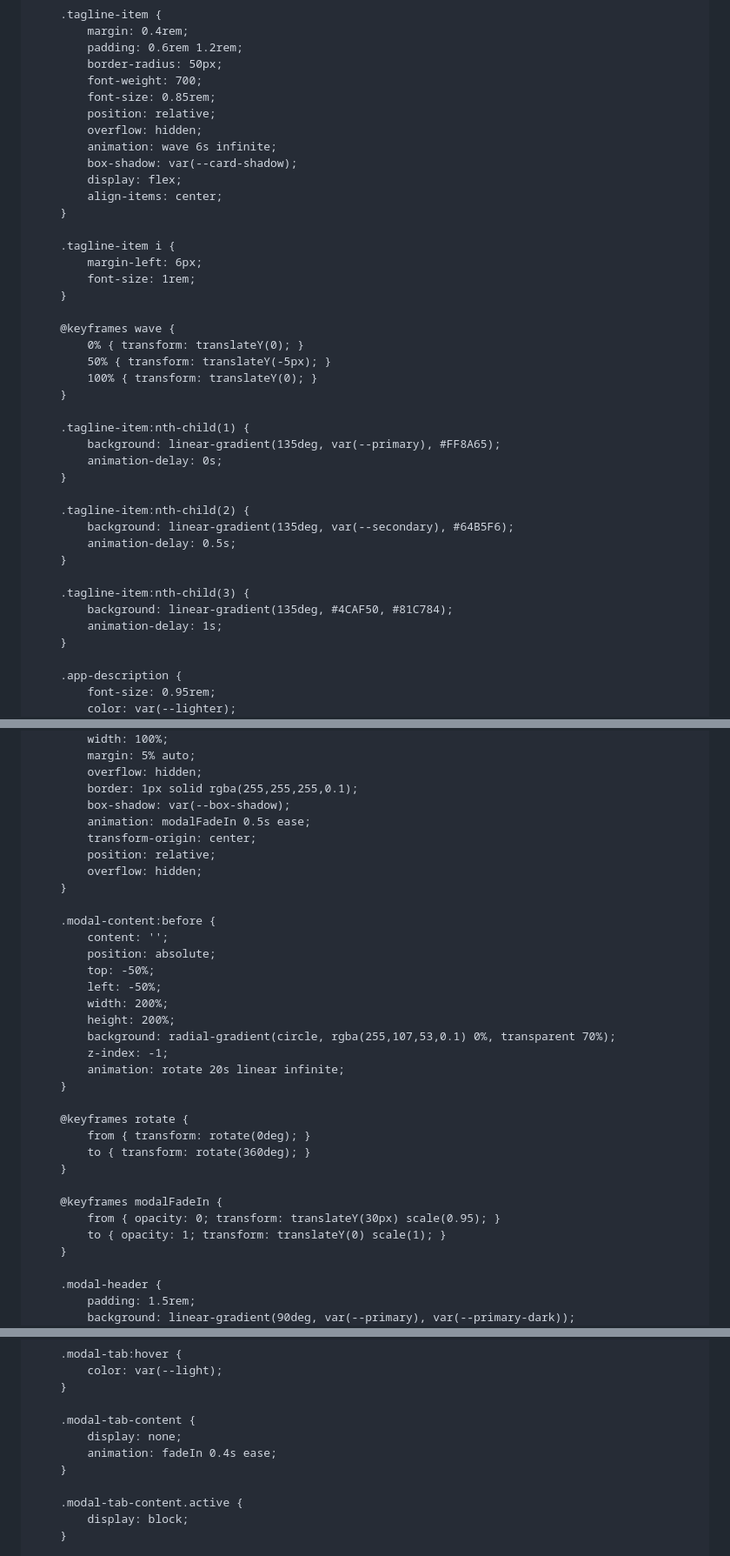
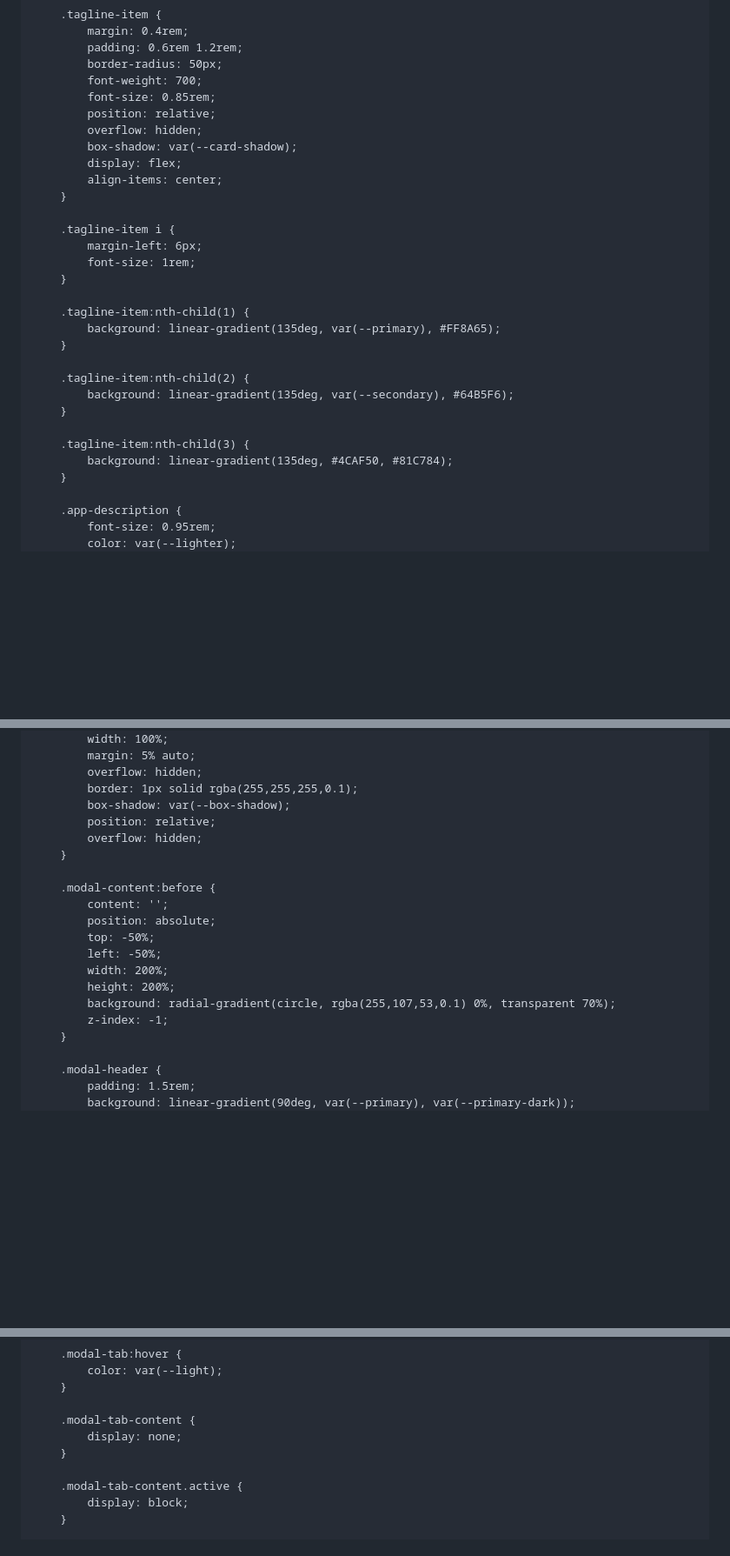
Before and after one commit to xroVPN/xroVPN, a Markdown page: README.md, 3 parts joined by grey strips. Shown at 87% size. Drawn GitHub-style; blank space fills up the shorter version.

```diff
--- a/README.md
+++ b/README.md
@@ -168,7 +153,6 @@
             font-size: 0.85rem;
             position: relative;
             overflow: hidden;
-            animation: wave 6s infinite;
             box-shadow: var(--card-shadow);
             display: flex;
             align-items: center;
@@ -179,25 +163,16 @@
             font-size: 1rem;
         }
 
-        @keyframes wave {
-            0% { transform: translateY(0); }
-            50% { transform: translateY(-5px); }
-            100% { transform: translateY(0); }
-        }
-
         .tagline-item:nth-child(1) {
             background: linear-gradient(135deg, var(--primary), #FF8A65);
-            animation-delay: 0s;
         }
 
         .tagline-item:nth-child(2) {
             background: linear-gradient(135deg, var(--secondary), #64B5F6);
-            animation-delay: 0.5s;
         }
 
         .tagline-item:nth-child(3) {
             background: linear-gradient(135deg, #4CAF50, #81C784);
-            animation-delay: 1s;
         }
 
         .app-description {
@@ -460,8 +429,6 @@
             overflow: hidden;
             border: 1px solid rgba(255,255,255,0.1);
             box-shadow: var(--box-shadow);
-            animation: modalFadeIn 0.5s ease;
-            transform-origin: center;
             position: relative;
             overflow: hidden;
         }
@@ -475,17 +442,6 @@
             height: 200%;
             background: radial-gradient(circle, rgba(255,107,53,0.1) 0%, transparent 70%);
             z-index: -1;
-            animation: rotate 20s linear infinite;
-        }
-
-        @keyframes rotate {
-            from { transform: rotate(0deg); }
-            to { transform: rotate(360deg); }
-        }
-
-        @keyframes modalFadeIn {
-            from { opacity: 0; transform: translateY(30px) scale(0.95); }
-            to { opacity: 1; transform: translateY(0) scale(1); }
         }
 
         .modal-header {
@@ -594,7 +549,6 @@
 
         .modal-tab-content {
             display: none;
-            animation: fadeIn 0.4s ease;
         }
 
         .modal-tab-content.active {
```
Also changed, not shown: other parts of README.md (+7 -48 lines).
